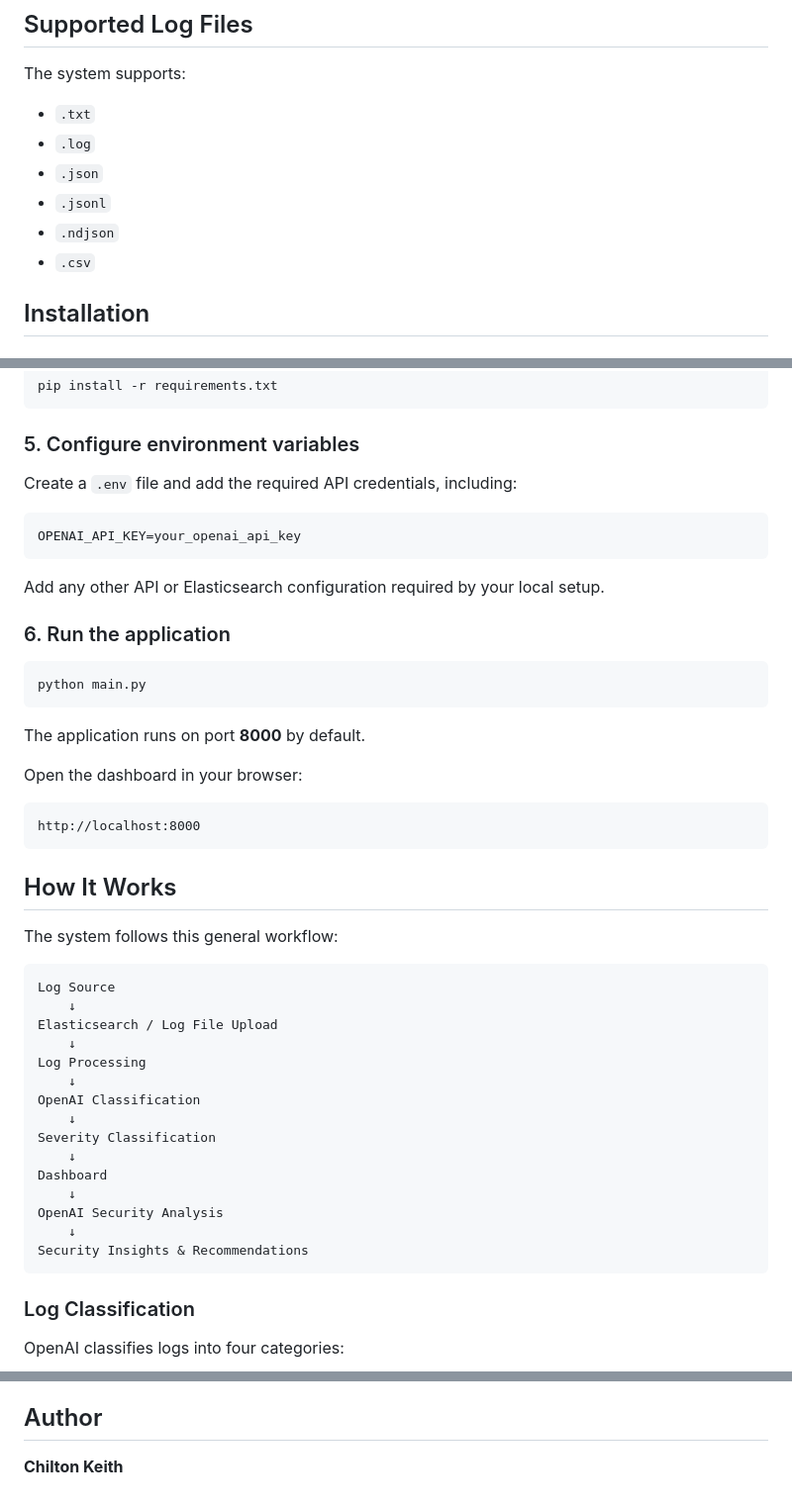
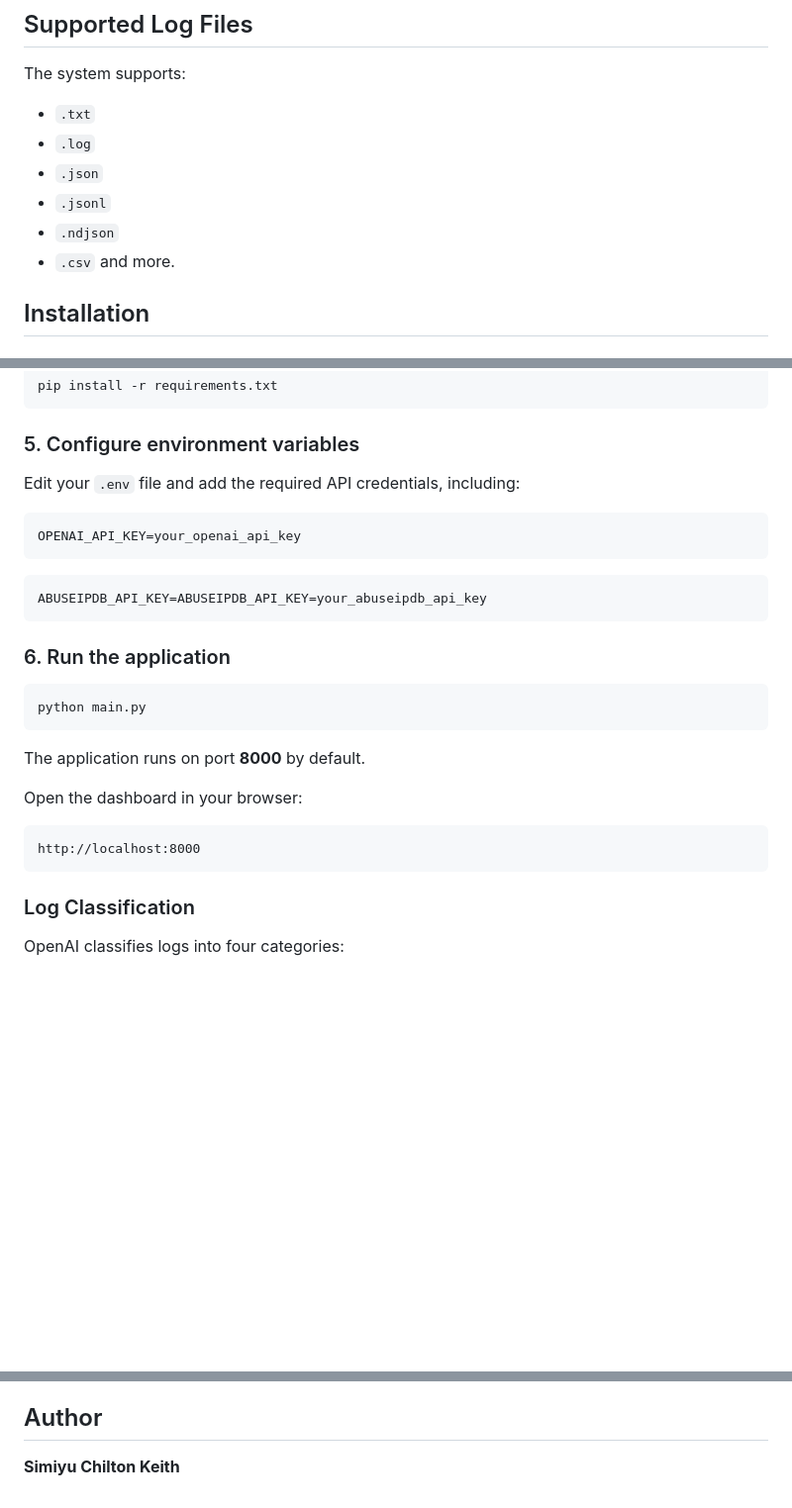
Before and after one commit to Keith11007/Automated-Log-Analysis-Using-OpenAI-and-Elasticsearch, a Markdown page: README.md, 3 parts joined by grey strips. Shown at 99% size. Rendered like a GitHub page; blank space fills up the shorter version.

````diff
--- a/README.md
+++ b/README.md
@@ -40,6 +40,7 @@ The system supports:
 - `.jsonl`
 - `.ndjson`
 - `.csv`
+and more.
 
 ## Installation
 
@@ -78,13 +79,14 @@ pip install -r requirements.txt
 
 ### 5. Configure environment variables
 
-Create a `.env` file and add the required API credentials, including:
+Edit your `.env` file and add the required API credentials, including:
 
 ```env
 OPENAI_API_KEY=your_openai_api_key
 ```
-
-Add any other API or Elasticsearch configuration required by your local setup.
+```env
+ABUSEIPDB_API_KEY=ABUSEIPDB_API_KEY=your_abuseipdb_api_key
+```
 
 ### 6. Run the application
 
@@ -100,27 +102,6 @@ Open the dashboard in your browser:
 http://localhost:8000
 ```
 
-## How It Works
-
-The system follows this general workflow:
-
-```text
-Log Source
-    ↓
-Elasticsearch / Log File Upload
-    ↓
-Log Processing
-    ↓
-OpenAI Classification
-    ↓
-Severity Classification
-    ↓
-Dashboard
-    ↓
-OpenAI Security Analysis
-    ↓
-Security Insights & Recommendations
-```
 
 ### Log Classification
 
@@ -195,4 +175,4 @@ The purpose of this project is to reduce the manual effort involved in analyzing
 
 ## Author
 
-**Chilton Keith**
+**Simiyu Chilton Keith**
````
Also changed, not shown: other parts of README.md (+0 -1 lines).
